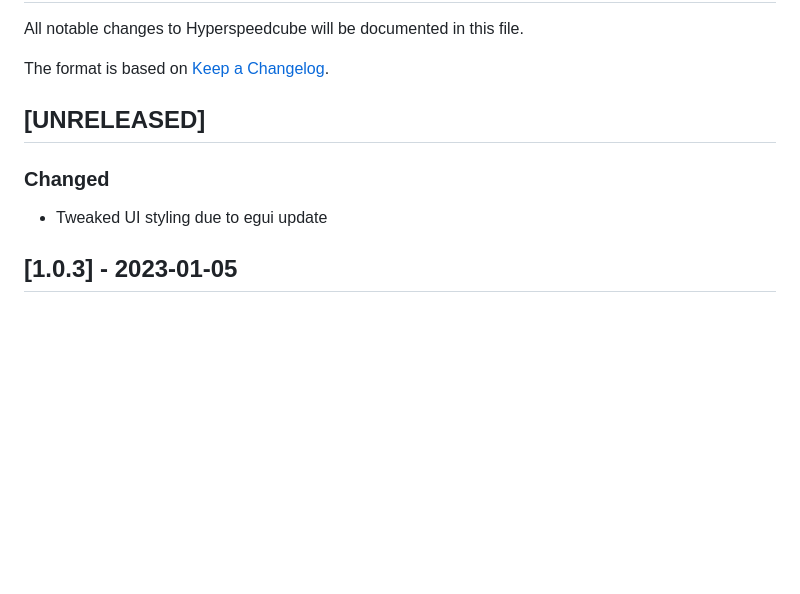
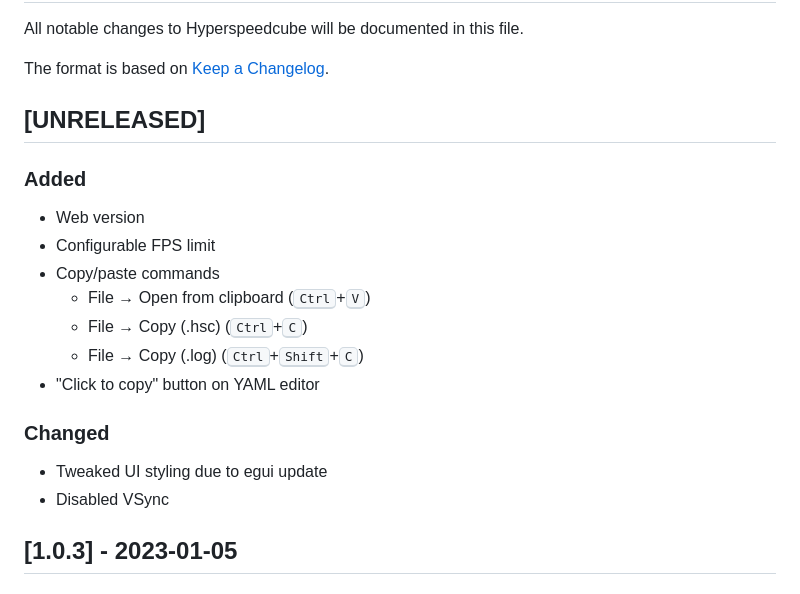
Before and after one commit to HactarCE/Hyperspeedcube, a Markdown page: CHANGELOG.md, the part around the change. GitHub-like rendering; blank space fills up the shorter version.

Commit message:
Update changelog

```diff
--- a/CHANGELOG.md
+++ b/CHANGELOG.md
@@ -11,9 +11,20 @@ The format is based on [Keep a Changelog](https://keepachangelog.com/en/1.0.0/).
 
 ## [UNRELEASED]
 
+### Added
+
+- Web version
+- Configurable FPS limit
+- Copy/paste commands
+  - File → Open from clipboard (<kbd>Ctrl</kbd>+<kbd>V</kbd>)
+  - File → Copy (.hsc) (<kbd>Ctrl</kbd>+<kbd>C</kbd>)
+  - File → Copy (.log) (<kbd>Ctrl</kbd>+<kbd>Shift</kbd>+<kbd>C</kbd>)
+- "Click to copy" button on YAML editor
+
 ### Changed
 
 - Tweaked UI styling due to egui update
+- Disabled VSync
 
 ## [1.0.3] - 2023-01-05
 
```
